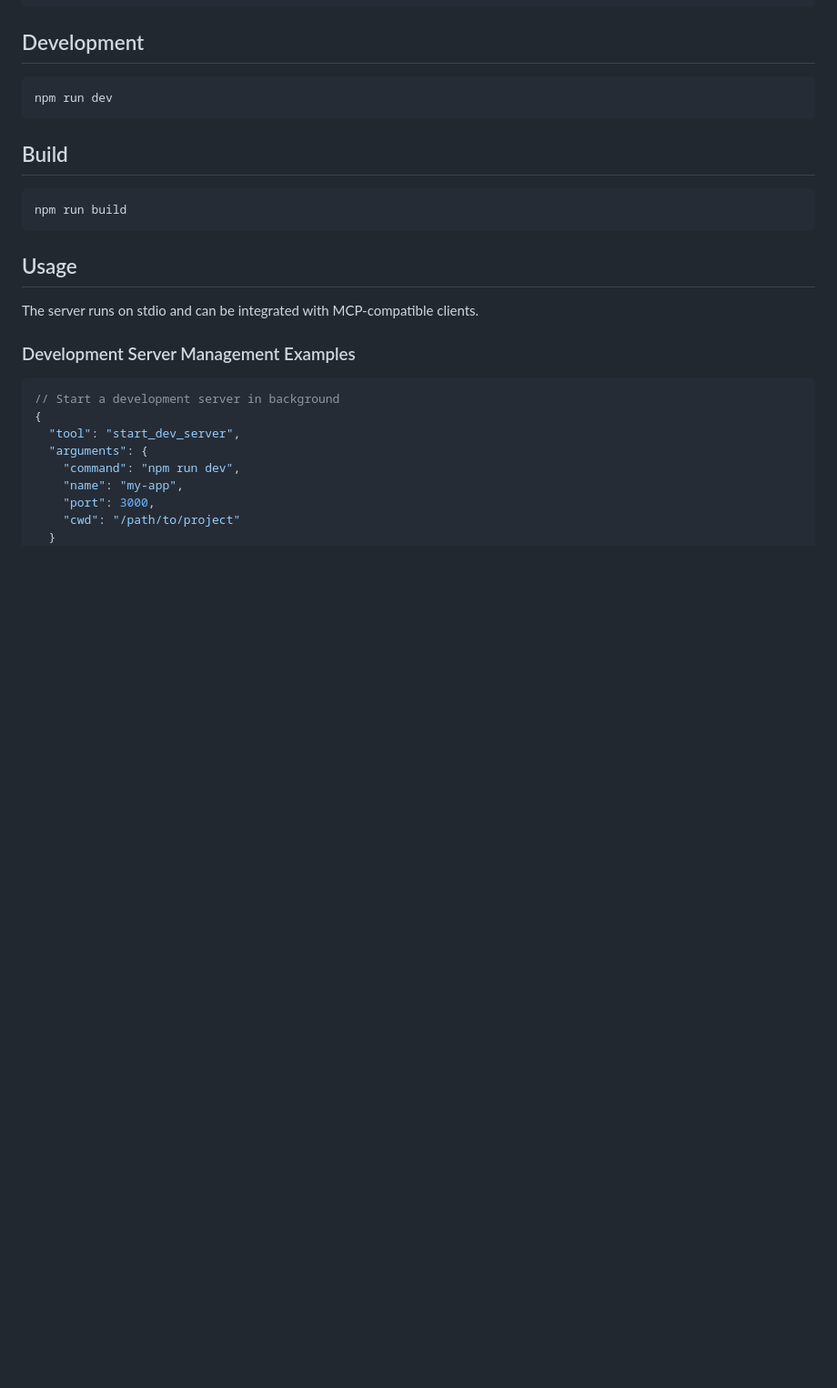
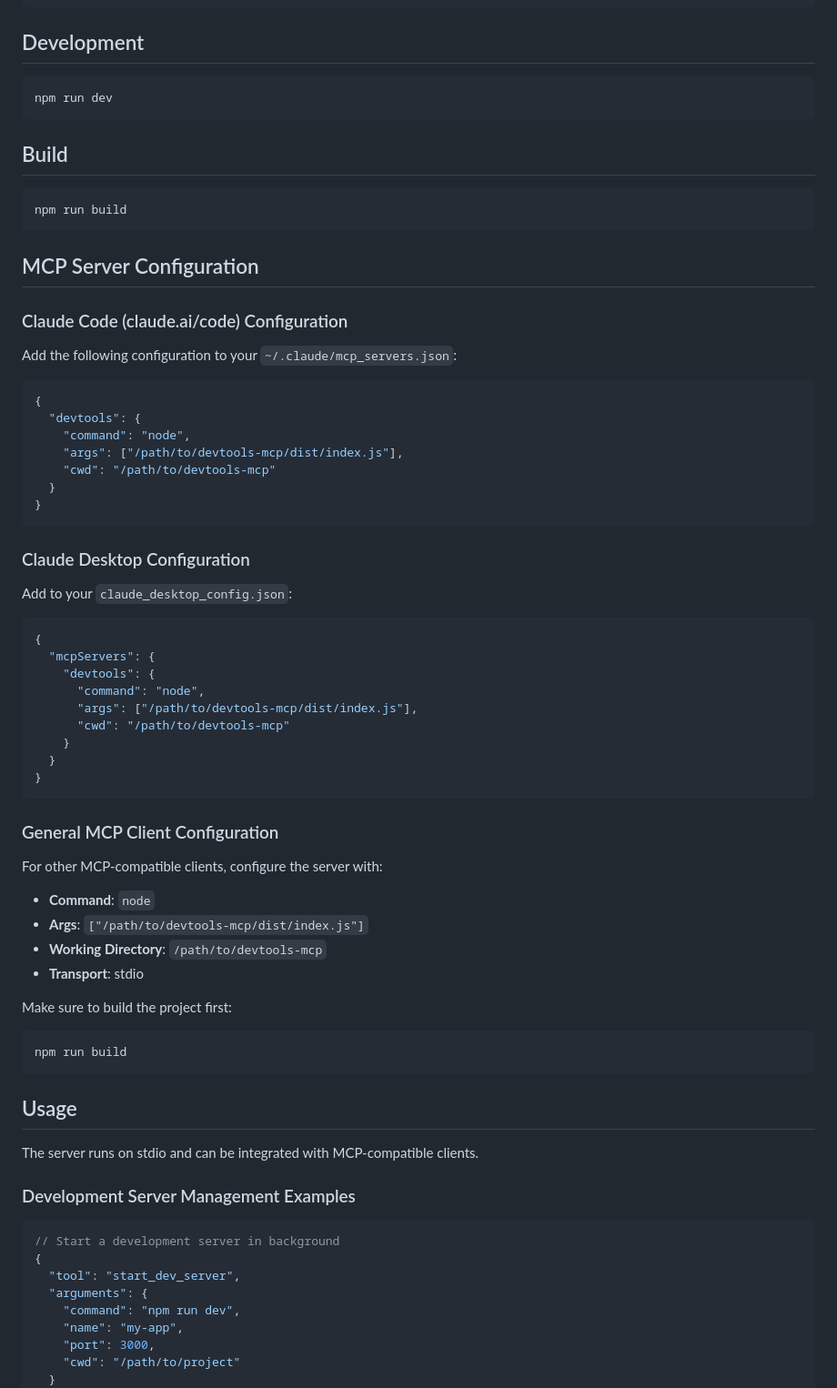
Before and after one commit to shabaraba/devtools-mcp, a Markdown page: README.md, the part around one of its changes. Shown at 91% size. Rendered like a GitHub page; blank space fills up the shorter version.

````diff
--- a/README.md
+++ b/README.md
@@ -36,6 +36,51 @@ npm run dev
 
 ## Build
 
+```bash
+npm run build
+```
+
+## MCP Server Configuration
+
+### Claude Code (claude.ai/code) Configuration
+
+Add the following configuration to your `~/.claude/mcp_servers.json`:
+
+```json
+{
+  "devtools": {
+    "command": "node",
+    "args": ["/path/to/devtools-mcp/dist/index.js"],
+    "cwd": "/path/to/devtools-mcp"
+  }
+}
+```
+
+### Claude Desktop Configuration
+
+Add to your `claude_desktop_config.json`:
+
+```json
+{
+  "mcpServers": {
+    "devtools": {
+      "command": "node",
+      "args": ["/path/to/devtools-mcp/dist/index.js"],
+      "cwd": "/path/to/devtools-mcp"
+    }
+  }
+}
+```
+
+### General MCP Client Configuration
+
+For other MCP-compatible clients, configure the server with:
+- **Command**: `node`
+- **Args**: `["/path/to/devtools-mcp/dist/index.js"]`
+- **Working Directory**: `/path/to/devtools-mcp`
+- **Transport**: stdio
+
+Make sure to build the project first:
 ```bash
 npm run build
 ```
````
Also changed, not shown: other parts of README.md (+37 -5 lines).
